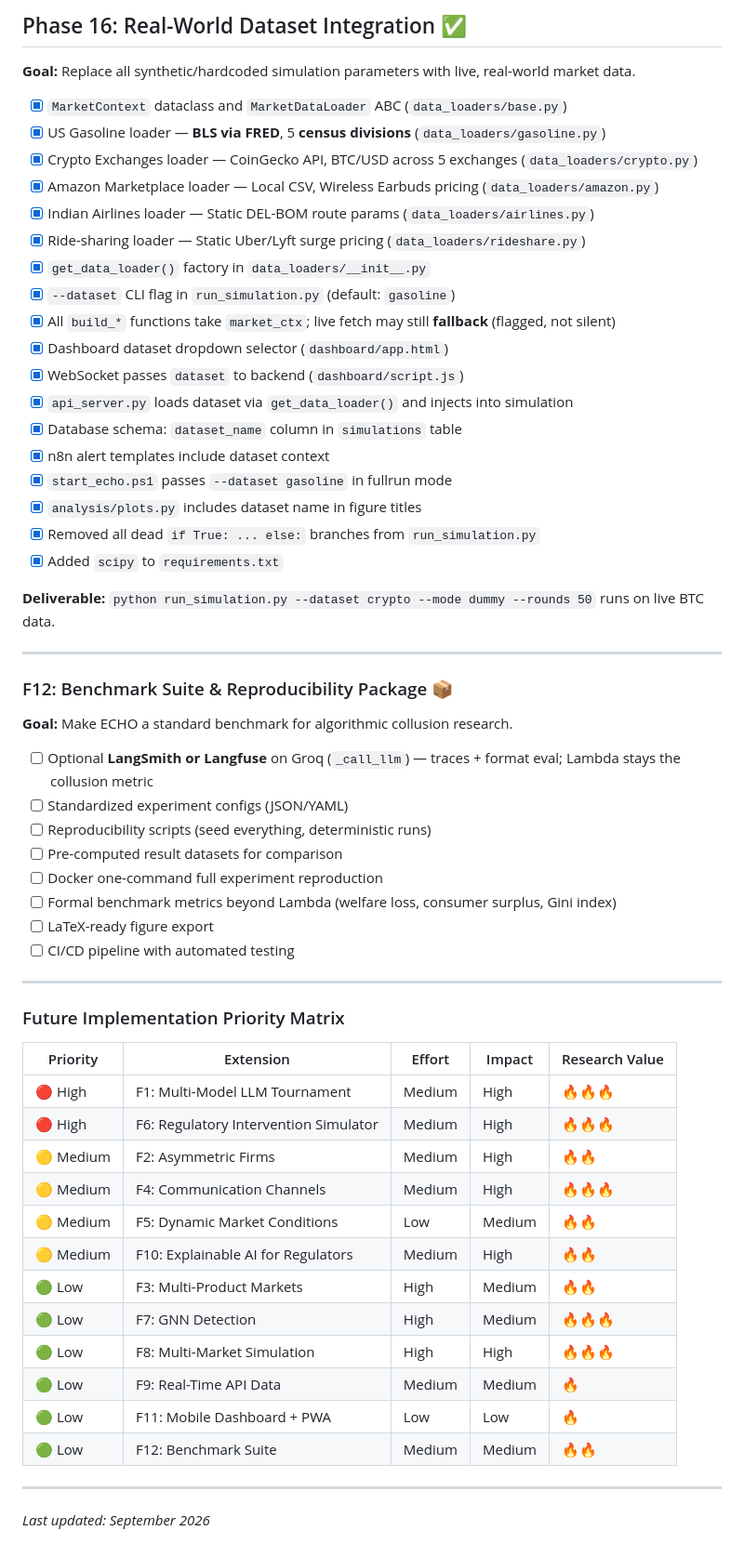
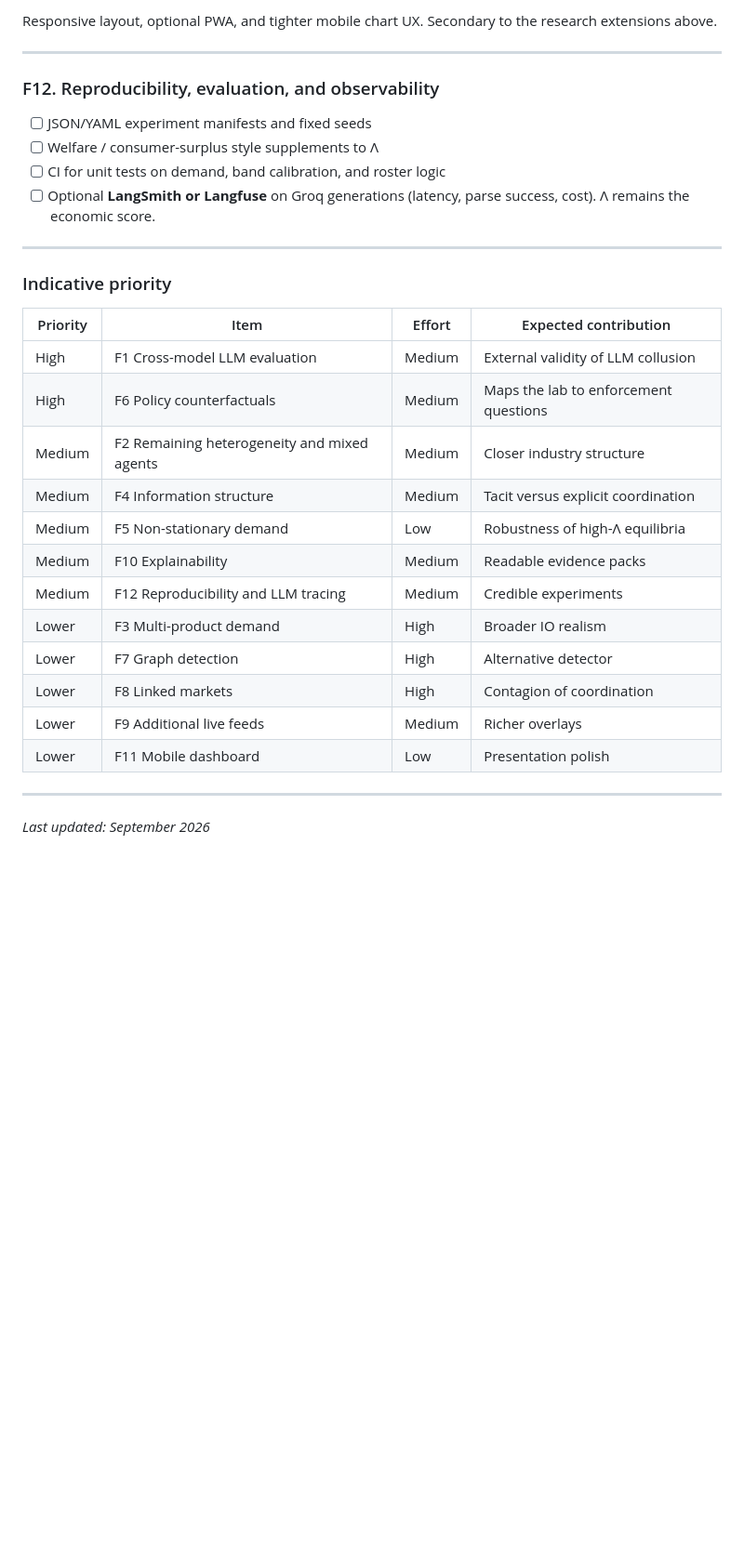
Before and after one commit to ARYANRAJ1121/ECHO, a Markdown page: todo.md, the part around one of its changes. Shown at 93% size. Rendered like a GitHub page; blank space fills up the shorter version.

```diff
--- a/todo.md
+++ b/todo.md
@@ -494,62 +475,33 @@ This captures a more realistic collusion surface.
 
-## Phase 16: Real-World Dataset Integration ✅
-
-**Goal:** Replace all synthetic/hardcoded simulation parameters with live, real-world market data.
-
-- [x] `MarketContext` dataclass and `MarketDataLoader` ABC (`data_loaders/base.py`)
-- [x] US Gasoline loader — **BLS via FRED**, 5 **census divisions** (`data_loaders/gasoline.py`)
-- [x] Crypto Exchanges loader — CoinGecko API, BTC/USD across 5 exchanges (`data_loaders/crypto.py`)
-- [x] Amazon Marketplace loader — Local CSV, Wireless Earbuds pricing (`data_loaders/amazon.py`)
-- [x] Indian Airlines loader — Static DEL-BOM route params (`data_loaders/airlines.py`)
-- [x] Ride-sharing loader — Static Uber/Lyft surge pricing (`data_loaders/rideshare.py`)
-- [x] `get_data_loader()` factory in `data_loaders/__init__.py`
-- [x] `--dataset` CLI flag in `run_simulation.py` (default: `gasoline`)
-- [x] All `build_*` functions take `market_ctx`; live fetch may still **fallback** (flagged, not silent)
-- [x] Dashboard dataset dropdown selector (`dashboard/app.html`)
-- [x] WebSocket passes `dataset` to backend (`dashboard/script.js`)
-- [x] `api_server.py` loads dataset via `get_data_loader()` and injects into simulation
-- [x] Database schema: `dataset_name` column in `simulations` table
-- [x] n8n alert templates include dataset context
-- [x] `start_echo.ps1` passes `--dataset gasoline` in fullrun mode
-- [x] `analysis/plots.py` includes dataset name in figure titles
-- [x] Removed all dead `if True: ... else:` branches from `run_simulation.py`
-- [x] Added `scipy` to `requirements.txt`
-
-**Deliverable:** `python run_simulation.py --dataset crypto --mode dummy --rounds 50` runs on live BTC data.
+Responsive layout, optional PWA, and tighter mobile chart UX. Secondary to the research extensions above.
 
 ---
 
-### F12: Benchmark Suite & Reproducibility Package 📦
+### F12. Reproducibility, evaluation, and observability
 
-**Goal:** Make ECHO a standard benchmark for algorithmic collusion research.
-
-- [ ] Optional **LangSmith or Langfuse** on Groq (`_call_llm`) — traces + format eval; Lambda stays the collusion metric
-- [ ] Standardized experiment configs (JSON/YAML)
-- [ ] Reproducibility scripts (seed everything, deterministic runs)
-- [ ] Pre-computed result datasets for comparison
-- [ ] Docker one-command full experiment reproduction
-- [ ] Formal benchmark metrics beyond Lambda (welfare loss, consumer surplus, Gini index)
-- [ ] LaTeX-ready figure export
-- [ ] CI/CD pipeline with automated testing
+- [ ] JSON/YAML experiment manifests and fixed seeds
+- [ ] Welfare / consumer-surplus style supplements to Λ
+- [ ] CI for unit tests on demand, band calibration, and roster logic
+- [ ] Optional **LangSmith or Langfuse** on Groq generations (latency, parse success, cost). Λ remains the economic score.
 
 ---
 
-### Future Implementation Priority Matrix
+### Indicative priority
 
-| Priority | Extension | Effort | Impact | Research Value |
-|----------|-----------|--------|--------|----------------|
-| 🔴 High | F1: Multi-Model LLM Tournament | Medium | High | 🔥🔥🔥 |
-| 🔴 High | F6: Regulatory Intervention Simulator | Medium | High | 🔥🔥🔥 |
-| 🟡 Medium | F2: Asymmetric Firms | Medium | High | 🔥🔥 |
-| 🟡 Medium | F4: Communication Channels | Medium | High | 🔥🔥🔥 |
-| 🟡 Medium | F5: Dynamic Market Conditions | Low | Medium | 🔥🔥 |
-| 🟡 Medium | F10: Explainable AI for Regulators | Medium | High | 🔥🔥 |
-| 🟢 Low | F3: Multi-Product Markets | High | Medium | 🔥🔥 |
-| 🟢 Low | F7: GNN Detection | High | Medium | 🔥🔥🔥 |
-| 🟢 Low | F8: Multi-Market Simulation | High | High | 🔥🔥🔥 |
-| 🟢 Low | F9: Real-Time API Data | Medium | Medium | 🔥 |
-| 🟢 Low | F11: Mobile Dashboard + PWA | Low | Low | 🔥 |
-| 🟢 Low | F12: Benchmark Suite | Medium | Medium | 🔥🔥 |
+| Priority | Item | Effort | Expected contribution |
+|----------|------|--------|------------------------|
+| High | F1 Cross-model LLM evaluation | Medium | External validity of LLM collusion |
+| High | F6 Policy counterfactuals | Medium | Maps the lab to enforcement questions |
+| Medium | F2 Remaining heterogeneity and mixed agents | Medium | Closer industry structure |
+| Medium | F4 Information structure | Medium | Tacit versus explicit coordination |
+| Medium | F5 Non-stationary demand | Low | Robustness of high-Λ equilibria |
+| Medium | F10 Explainability | Medium | Readable evidence packs |
+| Medium | F12 Reproducibility and LLM tracing | Medium | Credible experiments |
+| Lower | F3 Multi-product demand | High | Broader IO realism |
+| Lower | F7 Graph detection | High | Alternative detector |
+| Lower | F8 Linked markets | High | Contagion of coordination |
+| Lower | F9 Additional live feeds | Medium | Richer overlays |
+| Lower | F11 Mobile dashboard | Low | Presentation polish |
 
 ---
 
```
Also changed, not shown: other parts of todo.md (+80 -99 lines).
